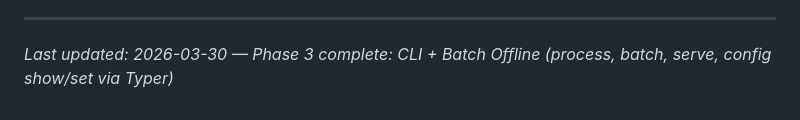
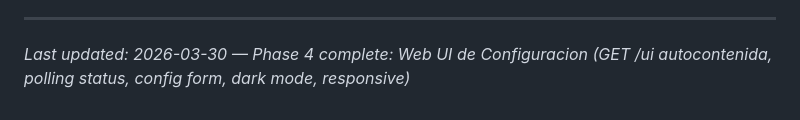
Before and after one commit to objetiva-comercios/objetiva-comercios-imgproc, a Markdown page: .planning/PROJECT.md, the part around the change. Drawn GitHub-style.

Commit message:
docs(phase-04): evolve PROJECT.md after phase completion

```diff
--- a/.planning/PROJECT.md
+++ b/.planning/PROJECT.md
@@ -84,4 +84,4 @@ This document evolves at phase transitions and milestone boundaries.
 4. Update Context with current state
 
 ---
-*Last updated: 2026-03-30 — Phase 3 complete: CLI + Batch Offline (process, batch, serve, config show/set via Typer)*
+*Last updated: 2026-03-30 — Phase 4 complete: Web UI de Configuracion (GET /ui autocontenida, polling status, config form, dark mode, responsive)*
```
